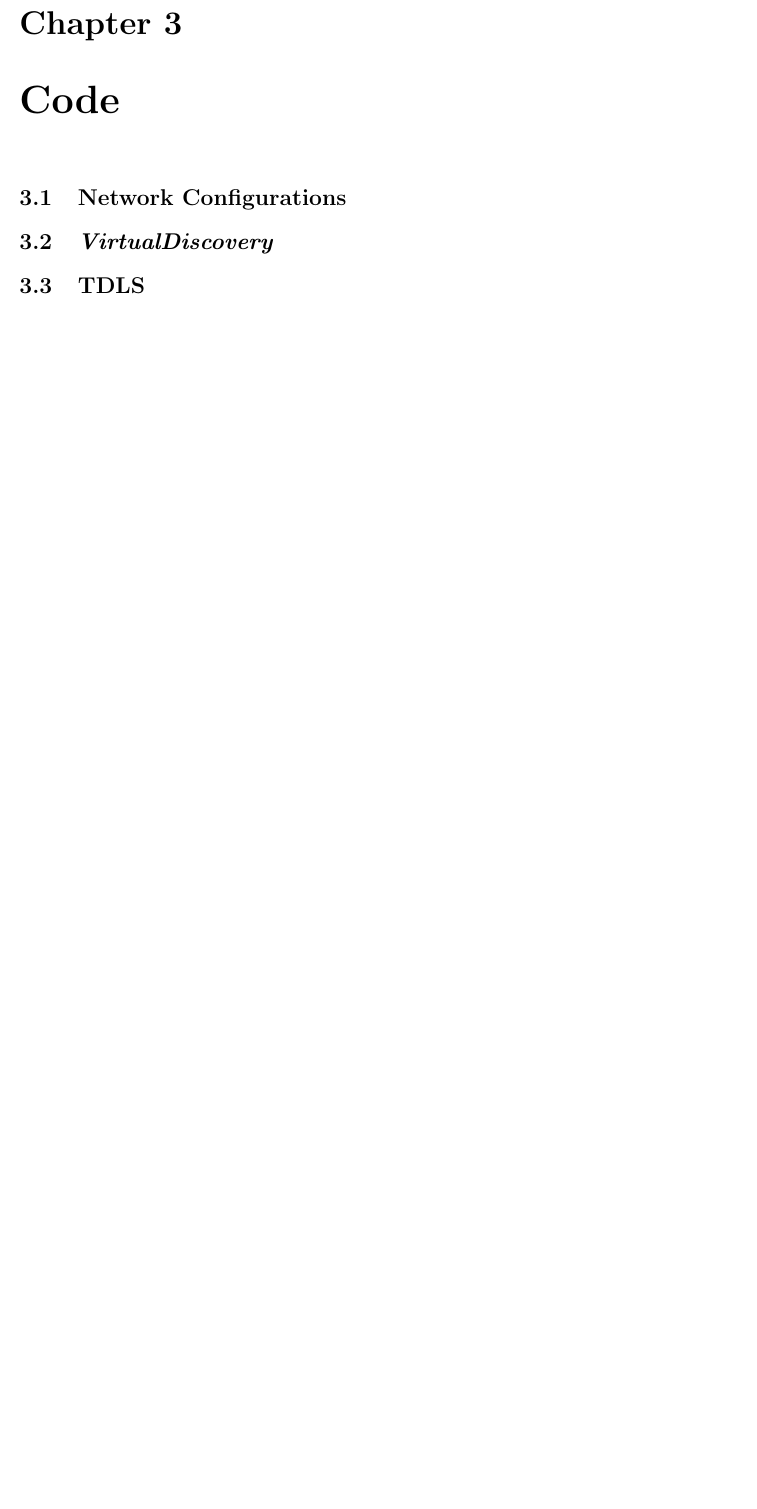
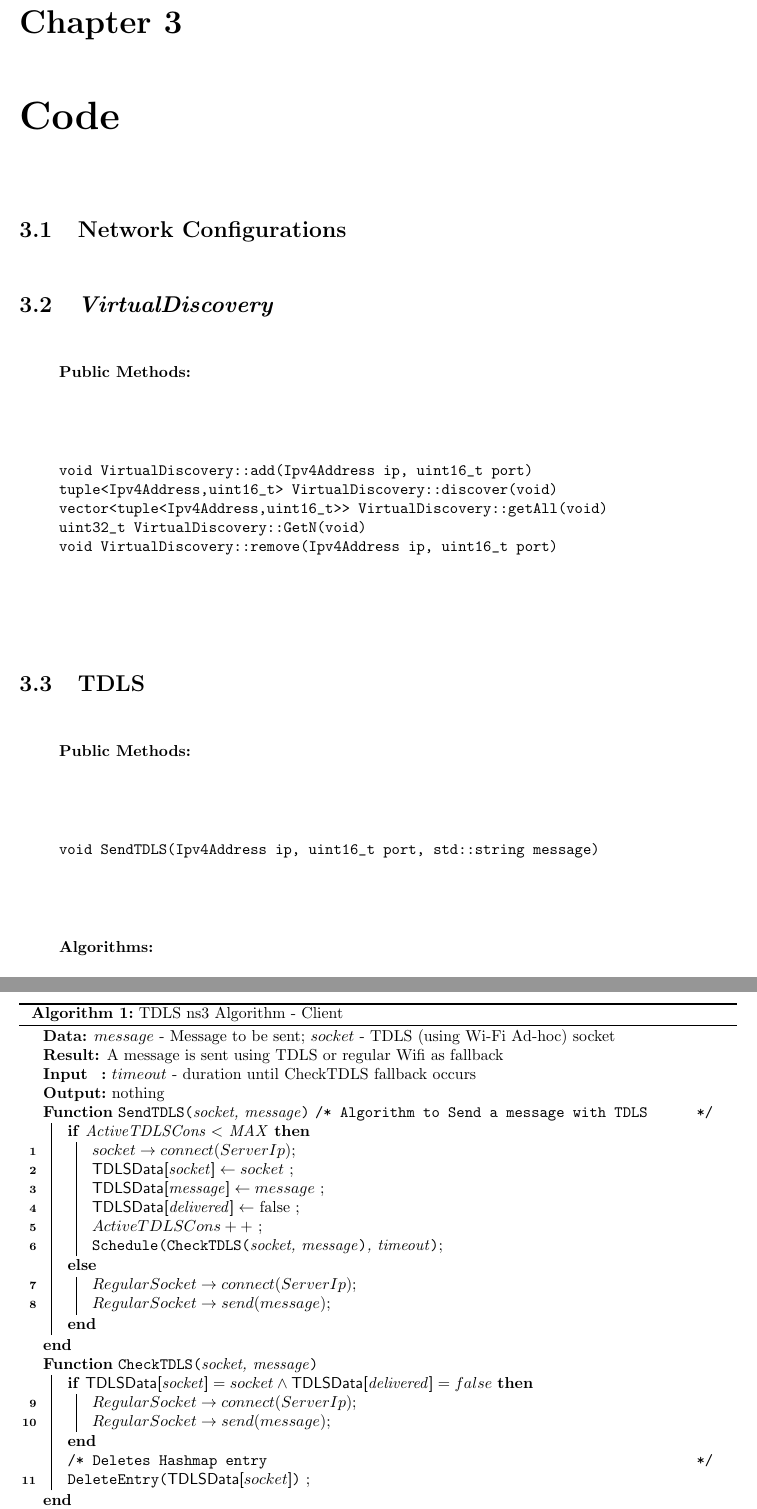
Before and after one commit to jqmmes/NS3, a LaTeX book (Guide/guide.tex): part of page 9 of 11 before the commit and two parts of pages 9 and 10 of 13 after it, the two joined at a grey line, cut so that both start at the same text, the shorter picture padded with empty space. Compiled offline with pdfLaTeX.

Commit message:
Added several things to chapter 3. Christmas time.

```diff
--- a/Guide/guide.tex
+++ b/Guide/guide.tex
@@ -2,7 +2,9 @@
 \usepackage{fullpage}
 \usepackage{verbatim}
 \usepackage{listings}
+\usepackage[ruled,vlined]{algorithm2e}
 
+\newcommand{\forcond}{$i=0$ \KwTo $n$}
 
 \begin{document}
 
@@ -74,5 +76,74 @@
 
 \section{\textit{VirtualDiscovery}}
 
+\begin{itemize}
+\item[] \textbf{Public Methods:}
+\item[]\begin{verbatim}
+void VirtualDiscovery::add(Ipv4Address ip, uint16_t port)
+tuple<Ipv4Address,uint16_t> VirtualDiscovery::discover(void)
+vector<tuple<Ipv4Address,uint16_t>> VirtualDiscovery::getAll(void)
+uint32_t VirtualDiscovery::GetN(void)
+void VirtualDiscovery::remove(Ipv4Address ip, uint16_t port)
+\end{verbatim}
+\end{itemize}
 
 \section{TDLS}
+\begin{itemize}
+\item[] \textbf{Public Methods:}
+\item[]\begin{verbatim}
+void SendTDLS(Ipv4Address ip, uint16_t port, std::string message)
+\end{verbatim}
+\item[] \textbf{Algorithms:}
+\end{itemize}
+
+\begin{algorithm}[H]
+\SetKwFunction{STDLS}{SendTDLS}
+\SetKwProg{Fn}{Function}{}{end}
+\SetKwFunction{Schedule}{Schedule}
+\SetKwFunction{CheckTDLS}{CheckTDLS}
+\SetKwProg{callback}{Callback}{}{end}
+\SetKwFunction{ConnectSuccess}{ConnectSuccess}
+\SetKwFunction{DeleteEntry}{DeleteEntry}
+\SetKwFunction{assert}{assert}
+\SetKwArray{TDLSData}{TDLSData}
+\SetAlgoLined
+
+
+\KwData{$message$ - Message to be sent; $socket$ - TDLS (using Wi-Fi Ad-hoc) socket}
+\KwResult{A message is sent using TDLS or regular Wifi as fallback}
+\SetKwInOut{Input}{Input}\SetKwInOut{Output}{Output}
+
+\Input{$timeout$ - duration until CheckTDLS fallback occurs}
+\Output{nothing}
+
+\Fn(\tcc*[h]{Algorithm to Send a message with TDLS}){\STDLS{socket, message}}{
+	\uIf{ActiveTDLSCons $<$ MAX}{
+		\nl $socket \rightarrow connect(ServerIp)$\;
+		\nl $\TDLSData{socket} \gets socket$ \;
+		\nl $\TDLSData{message} \gets message$ \;
+		\nl $\TDLSData{delivered} \gets$ false \;
+		\nl $ActiveTDLSCons++$ \;
+		\nl \Schedule{\CheckTDLS{socket, message}, timeout}\;
+	}
+	\Else{
+		\nl $RegularSocket \rightarrow connect(ServerIp)$\;
+		\nl $RegularSocket \rightarrow send(message)$\;
+	}
+}
+
+\Fn(){\CheckTDLS{socket, message}}{
+	\If(){$\TDLSData{socket} = socket \wedge \TDLSData{delivered} = false$}{
+		\nl $RegularSocket \rightarrow connect(ServerIp)$\;
+		\nl $RegularSocket \rightarrow send(message)$\;
+	}
+	\tcc*[h]{Deletes Hashmap entry} \\
+	\nl \DeleteEntry{\TDLSData{$socket$}} \;
+
+}
+
+\callback(\tcc*[h]{Callback called if $socket \rightarrow connect(ServerIp)$ succeeds}){\ConnectSuccess(socket)}{
+	\nl \TDLSData{$delivered$} $\gets$ true \;
+}
+
+\caption{TDLS ns3 Algorithm - Client\label{tdlsAlgC}}
+\end{algorithm}
```
Also changed, not shown: Guide/guide.pdf, Guide/guide.tex (51 more changed lines).
